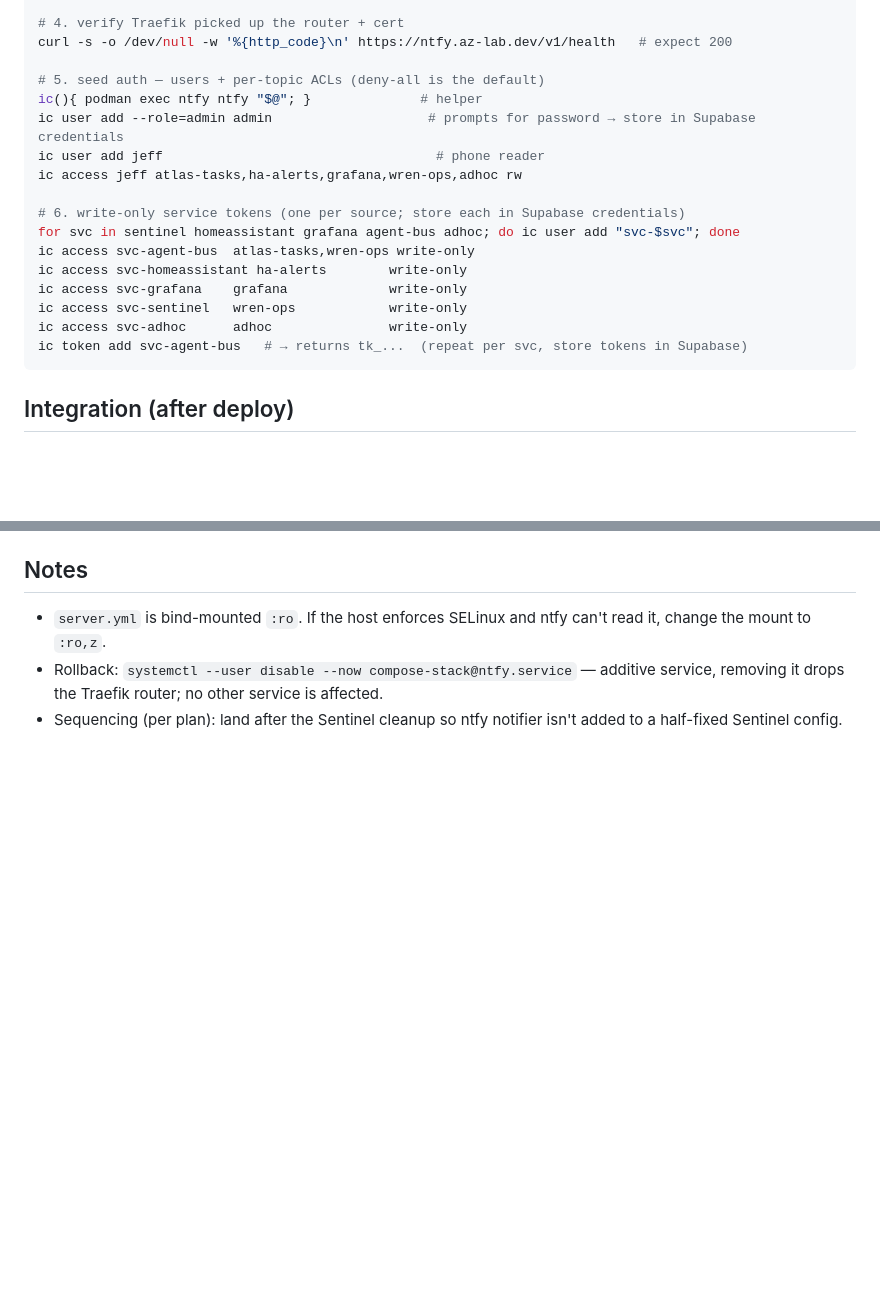
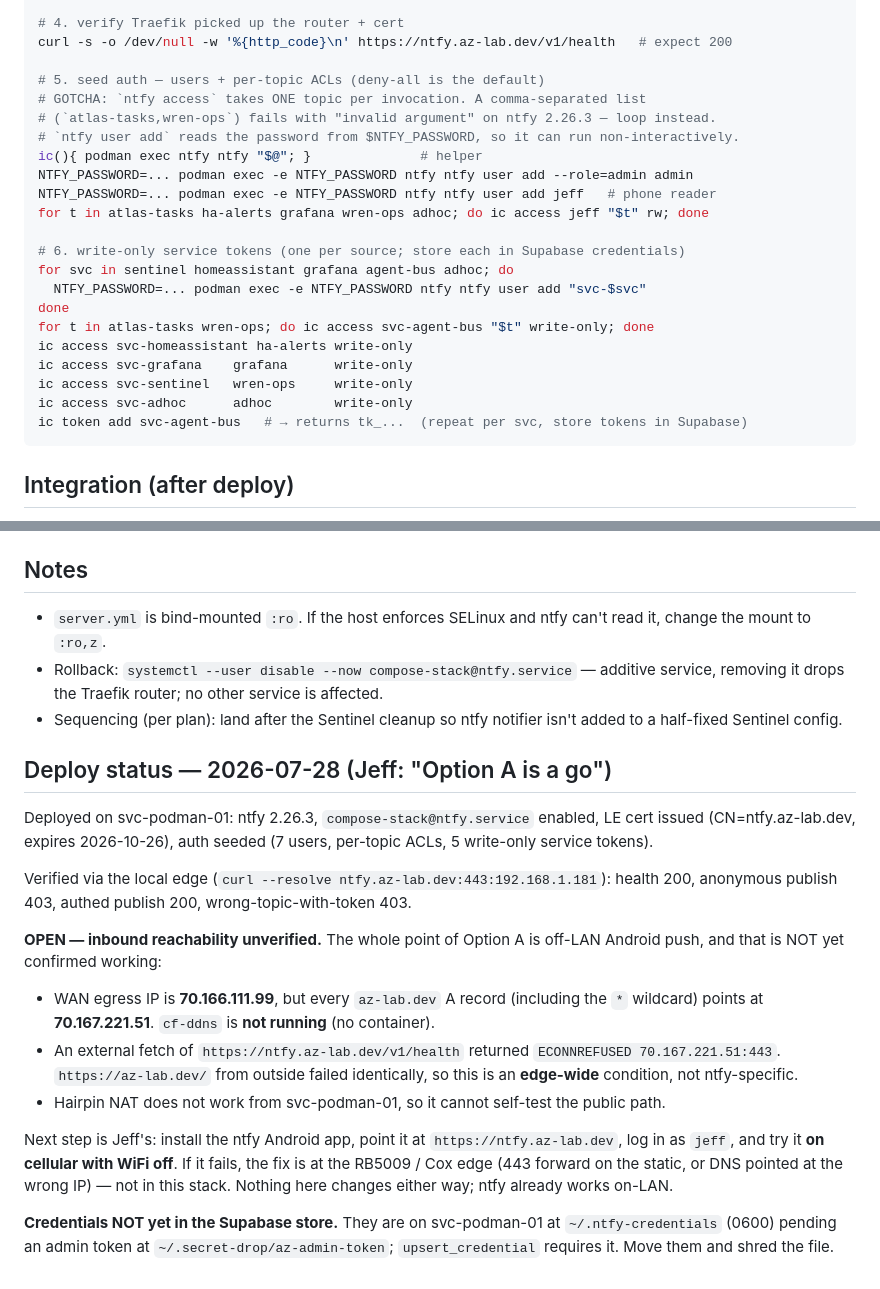
Before and after one commit to aeger/az-lab, a Markdown page: services/ntfy/README.md, 2 parts joined by grey strips. Drawn GitHub-style; blank space fills up the shorter version.

Commit message:
ntfy: go live public-with-auth (Option A) + fix runbook ACL step
Jeff approved Option A 2026-07-28 — deployed as designed: no lan-allow,
deny-all + per-topic tokens enforced inside ntfy.

- `ntfy access` takes one topic per call; the comma-separated form in the
  runbook fails with "invalid argument" on 2.26.3. Loop instead.
- `ntfy user add` reads $NTFY_PASSWORD, so seeding is non-interactive.
- Record deploy status, incl. the unverified inbound path: WAN egress is
  70.166.111.99 but all A records point at 70.167.221.51 and cf-ddns is not
  running. Edge-wide, not ntfy-specific — needs a cellular test from Jeff.

Co-Authored-By: Claude Opus 5 <noreply@anthropic.com>

````diff
--- a/services/ntfy/README.md
+++ b/services/ntfy/README.md
@@ -57,18 +57,23 @@ podman exec ntfy wget -qO- http://localhost:80/v1/health   # {"healthy":true}
 curl -s -o /dev/null -w '%{http_code}\n' https://ntfy.az-lab.dev/v1/health   # expect 200
 
 # 5. seed auth — users + per-topic ACLs (deny-all is the default)
+# GOTCHA: `ntfy access` takes ONE topic per invocation. A comma-separated list
+# (`atlas-tasks,wren-ops`) fails with "invalid argument" on ntfy 2.26.3 — loop instead.
+# `ntfy user add` reads the password from $NTFY_PASSWORD, so it can run non-interactively.
 ic(){ podman exec ntfy ntfy "$@"; }              # helper
-ic user add --role=admin admin                    # prompts for password → store in Supabase credentials
-ic user add jeff                                   # phone reader
-ic access jeff atlas-tasks,ha-alerts,grafana,wren-ops,adhoc rw
+NTFY_PASSWORD=... podman exec -e NTFY_PASSWORD ntfy ntfy user add --role=admin admin
+NTFY_PASSWORD=... podman exec -e NTFY_PASSWORD ntfy ntfy user add jeff   # phone reader
+for t in atlas-tasks ha-alerts grafana wren-ops adhoc; do ic access jeff "$t" rw; done
 
 # 6. write-only service tokens (one per source; store each in Supabase credentials)
-for svc in sentinel homeassistant grafana agent-bus adhoc; do ic user add "svc-$svc"; done
-ic access svc-agent-bus  atlas-tasks,wren-ops write-only
-ic access svc-homeassistant ha-alerts        write-only
-ic access svc-grafana    grafana             write-only
-ic access svc-sentinel   wren-ops            write-only
-ic access svc-adhoc      adhoc               write-only
+for svc in sentinel homeassistant grafana agent-bus adhoc; do
+  NTFY_PASSWORD=... podman exec -e NTFY_PASSWORD ntfy ntfy user add "svc-$svc"
+done
+for t in atlas-tasks wren-ops; do ic access svc-agent-bus "$t" write-only; done
+ic access svc-homeassistant ha-alerts write-only
+ic access svc-grafana    grafana      write-only
+ic access svc-sentinel   wren-ops     write-only
+ic access svc-adhoc      adhoc        write-only
 ic token add svc-agent-bus   # → returns tk_...  (repeat per svc, store tokens in Supabase)
 ```
 
@@ -89,3 +94,31 @@ ic token add svc-agent-bus   # → returns tk_...  (repeat per svc, store tokens
   service, removing it drops the Traefik router; no other service is affected.
 - Sequencing (per plan): land after the Sentinel cleanup so ntfy notifier isn't
   added to a half-fixed Sentinel config.
+
+## Deploy status — 2026-07-28 (Jeff: "Option A is a go")
+
+Deployed on svc-podman-01: ntfy 2.26.3, `compose-stack@ntfy.service` enabled,
+LE cert issued (CN=ntfy.az-lab.dev, expires 2026-10-26), auth seeded
+(7 users, per-topic ACLs, 5 write-only service tokens).
+
+Verified via the local edge (`curl --resolve ntfy.az-lab.dev:443:192.168.1.181`):
+health 200, anonymous publish 403, authed publish 200, wrong-topic-with-token 403.
+
+**OPEN — inbound reachability unverified.** The whole point of Option A is off-LAN
+Android push, and that is NOT yet confirmed working:
+
+- WAN egress IP is **70.166.111.99**, but every `az-lab.dev` A record (including the
+  `*` wildcard) points at **70.167.221.51**. `cf-ddns` is **not running** (no container).
+- An external fetch of `https://ntfy.az-lab.dev/v1/health` returned `ECONNREFUSED
+  70.167.221.51:443`. `https://az-lab.dev/` from outside failed identically, so this
+  is an **edge-wide** condition, not ntfy-specific.
+- Hairpin NAT does not work from svc-podman-01, so it cannot self-test the public path.
+
+Next step is Jeff's: install the ntfy Android app, point it at `https://ntfy.az-lab.dev`,
+log in as `jeff`, and try it **on cellular with WiFi off**. If it fails, the fix is at
+the RB5009 / Cox edge (443 forward on the static, or DNS pointed at the wrong IP) — not
+in this stack. Nothing here changes either way; ntfy already works on-LAN.
+
+**Credentials NOT yet in the Supabase store.** They are on svc-podman-01 at
+`~/.ntfy-credentials` (0600) pending an admin token at `~/.secret-drop/az-admin-token`;
+`upsert_credential` requires it. Move them and shred the file.
````
